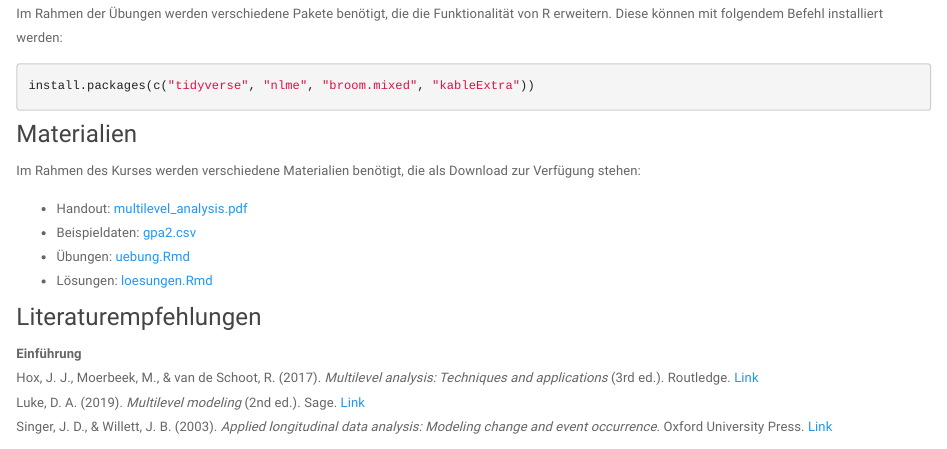
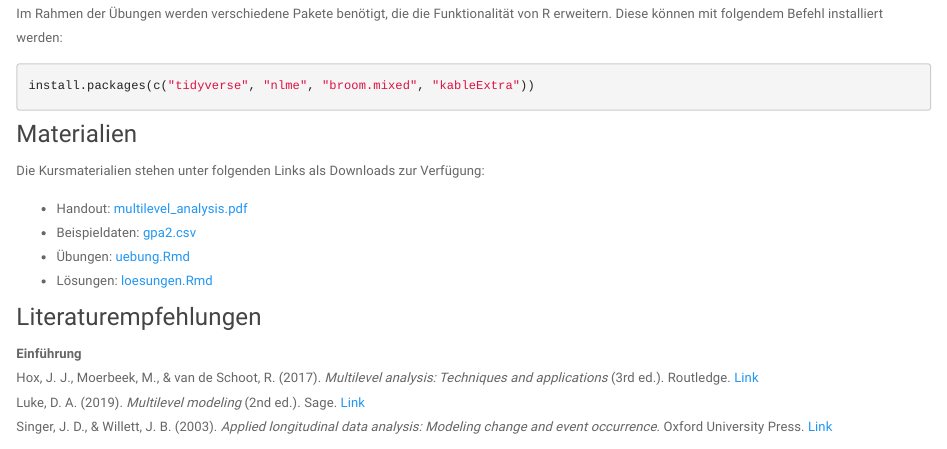
Before and after one commit to chautmann/MultilevelModeling, an R Markdown document (index.Rmd): the page in a window 1100 px wide, from 410 px down. Rendered offline with R 4.5, knitr and Pandoc, with nearby package versions.

Commit message:
Anpassung Index

````diff
--- a/index.Rmd
+++ b/index.Rmd
@@ -23,7 +23,7 @@ install.packages(c("tidyverse", "nlme", "broom.mixed", "kableExtra"))
 ```
 
 ### Materialien
-Im Rahmen des Kurses werden verschiedene Materialien benötigt, die als Download zur Verfügung stehen:
+Die Kursmaterialien stehen unter folgenden Links als Downloads zur Verfügung:
 
 - Handout: [multilevel_analysis.pdf](https://uni-koeln.sciebo.de/s/Oci76TnsbUlG6TX)
 - Beispieldaten: `r xfun::embed_file("./data/gpa2.csv", text = "gpa2.csv")`
````
Also changed, not shown: 1 other file.
